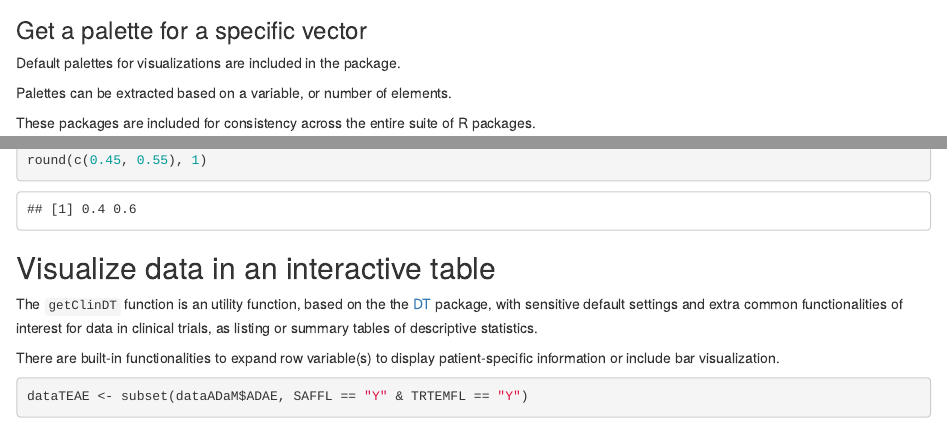
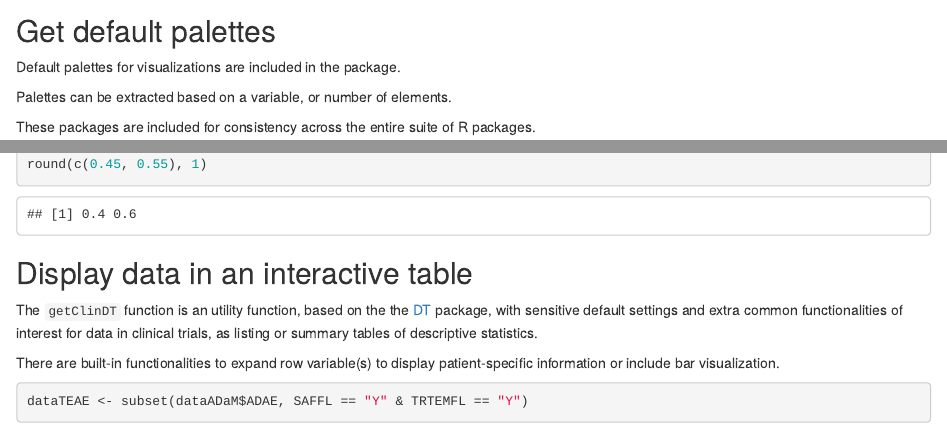
Before and after one commit to openanalytics/clinUtils, an R Markdown document (package/clinUtils/vignettes/clinUtils-vignette.Rmd): the page in a window 1100 px wide, from 5570 px down before the commit and from 5580 px down after it, so that both start at the same text, and a second part further down, joined at a grey line. Rendered offline with R 4.5, knitr and Pandoc, with nearby package versions; some code elsewhere in the file could not run offline.

Commit message:
updates for R 4.1.1, extra doc getClinDT

````diff
--- a/package/clinUtils/vignettes/clinUtils-vignette.Rmd
+++ b/package/clinUtils/vignettes/clinUtils-vignette.Rmd
@@ -237,7 +237,7 @@ gg +
 
 ```
 
-### Get a palette for a specific vector
+## Get default palettes
 
 Default palettes for visualizations are included in the package.
 
@@ -289,7 +289,7 @@ round(c(0.45, 0.55), 1)
 
 ```
 
-## Visualize data in an interactive table
+## Display data in an interactive table
 
 The `getClinDT` function is an utility function, based on the
 the [DT](https://cran.r-project.org/package=DT) package, with sensitive
````
Also changed, not shown: package/clinUtils/R/table-getClinDT.R (+1 -1 lines), package/clinUtils/vignettes/clinUtils-vignette.Rmd (2 more changed lines), 3 other files.
